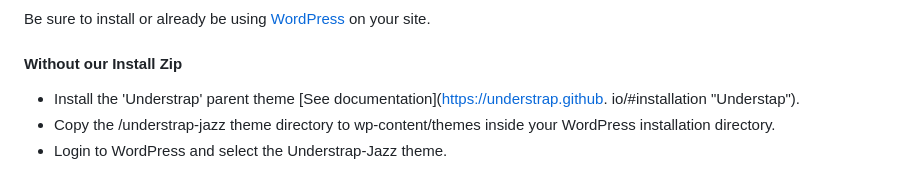
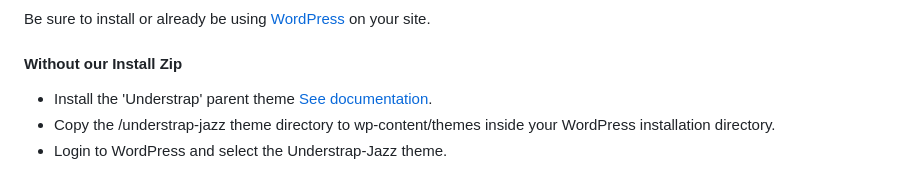
Before and after one commit to cp3402-students/cp3402-2023-teamM, a Markdown page: README.md, the part around the change. GitHub-like rendering.

```diff
--- a/README.md
+++ b/README.md
@@ -22,7 +22,7 @@ This is a website for "BaizonnLearningCenter" which specialize in Math and Scien
 ### Theme Installation
 Be sure to install or already be using [WordPress](https://wordpress.org/download/ "Download WordPress") on your site.
 #### Without our Install Zip
-- Install the 'Understrap' parent theme [See documentation](https://understrap.github.   io/#installation "Understap").
+- Install the 'Understrap' parent theme [See documentation]("https://docs.themeisle.com/article/4-how-to-install-wordpress-themes").
 - Copy the /understrap-jazz theme directory to wp-content/themes inside your WordPress installation directory.
 - Login to WordPress and select the Understrap-Jazz theme.
 
```
